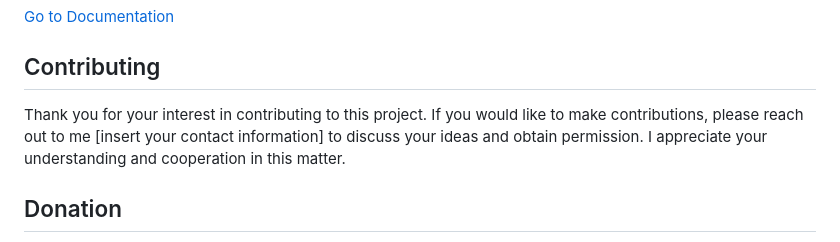
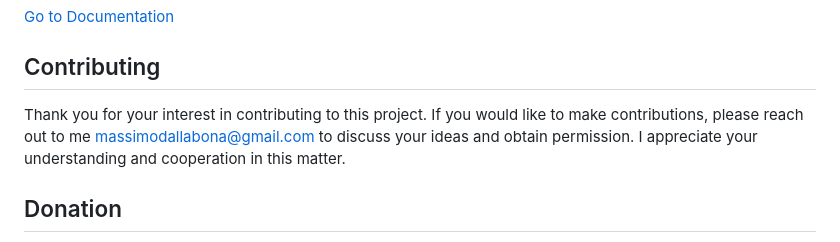
Before and after one commit to mdb80/rgb-ledc-controller, a Markdown page: readme.md, the part around the change. Rendered like a GitHub page.

```diff
--- a/readme.md
+++ b/readme.md
@@ -40,7 +40,7 @@ Follow the steps below to install the RGB LED Controller library:
 
 ## Contributing
 
-Thank you for your interest in contributing to this project. If you would like to make contributions, please reach out to me [insert your contact information] to discuss your ideas and obtain permission. I appreciate your understanding and cooperation in this matter.
+Thank you for your interest in contributing to this project. If you would like to make contributions, please reach out to me massimodallabona@gmail.com to discuss your ideas and obtain permission. I appreciate your understanding and cooperation in this matter.
 
 ## Donation
 
```
